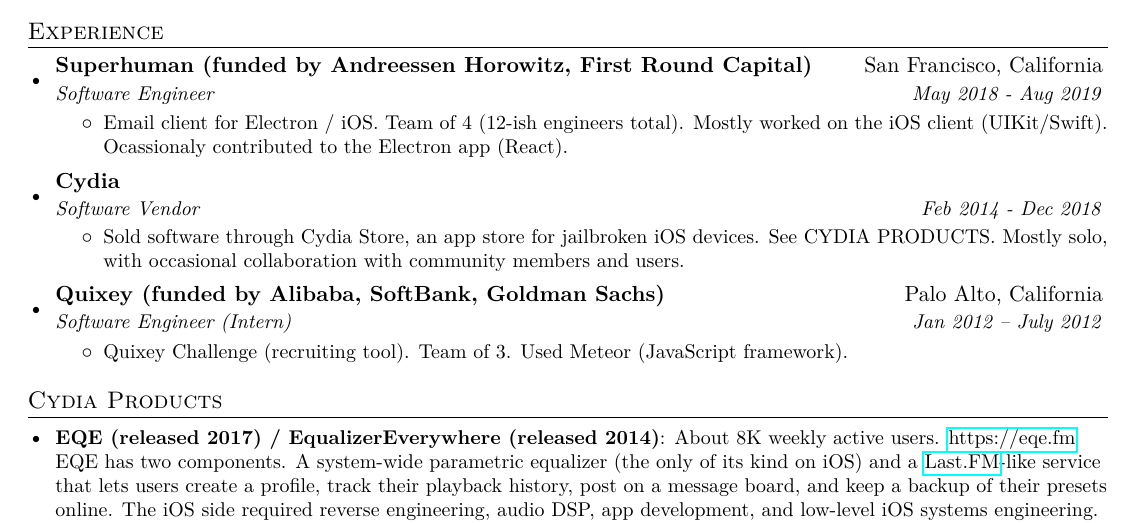
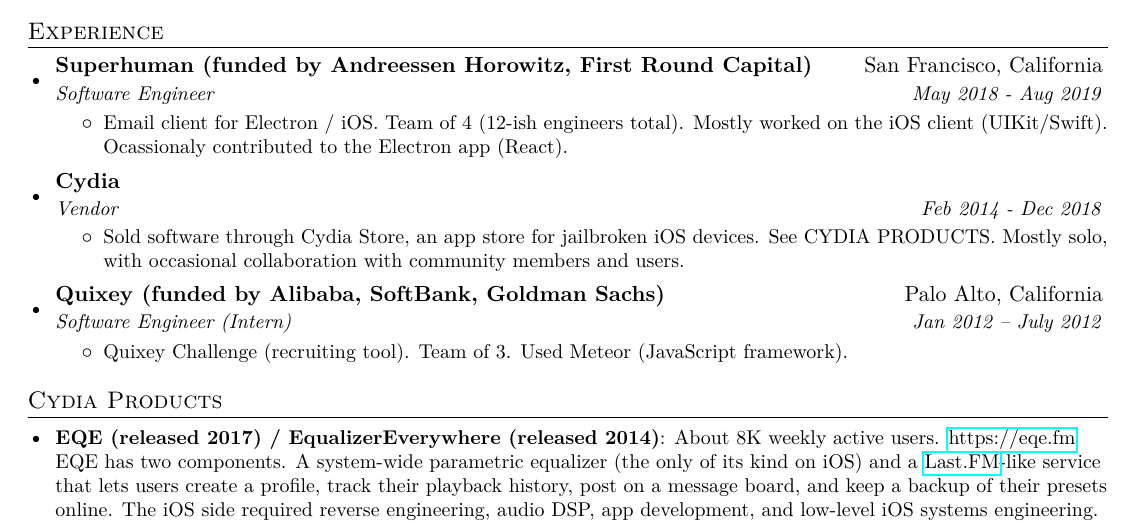
Before and after one commit to rweichler/resume, a LaTeX CV (resume.tex): part of the page, cut so that both start at the same text. Compiled offline with pdfLaTeX.

Commit message:
s/Software Vendor/Vendor

```diff
--- a/resume.tex
+++ b/resume.tex
@@ -91,7 +91,7 @@
 
     \resumeSubheading
       {Cydia}{}
-      {Software Vendor}{Feb 2014 - Dec 2018}
+      {Vendor}{Feb 2014 - Dec 2018}
       \resumeItemListStart
         \item\small{Sold software through Cydia Store, an app store for jailbroken iOS devices. See CYDIA PRODUCTS. Mostly solo, with occasional collaboration with community members and users.
         }
```
Also changed, not shown: resume.pdf.
